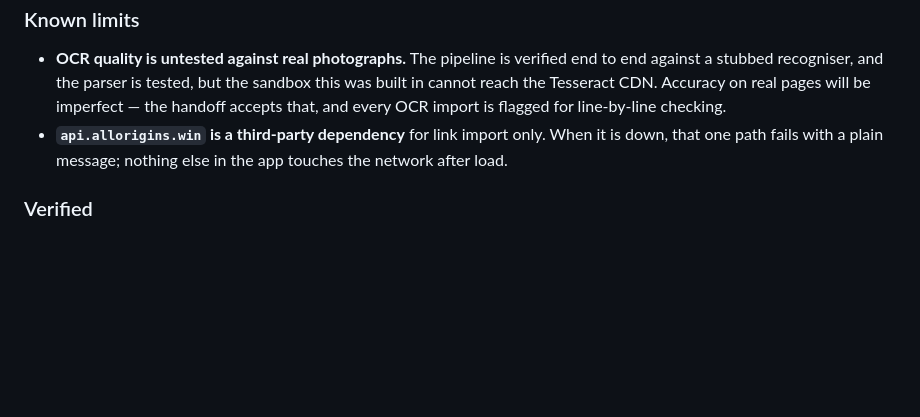
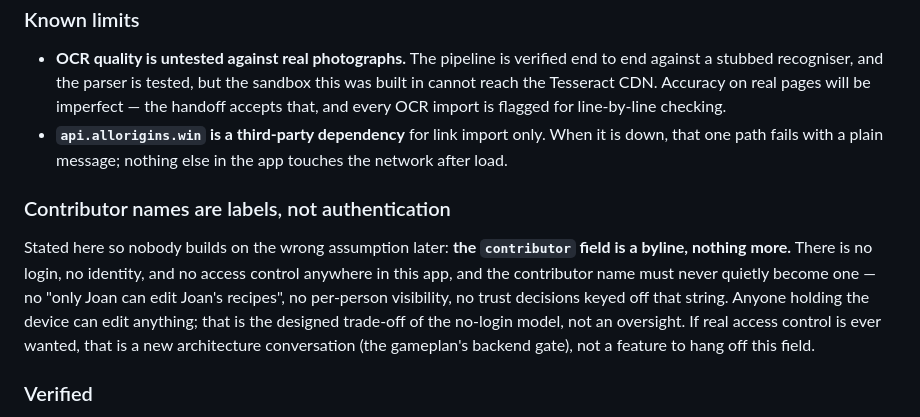
Before and after one commit to holyscotsman/Kitchen-Table, a Markdown page: CLAUDE.md, the part around the change. Drawn GitHub-style; blank space fills up the shorter version.

Commit message:
P01/014 — contributor names are bylines, not authentication
Written into CLAUDE.md's build-state so the assumption can never be built
on: there is no login and no access control anywhere in this app, and the
contributor field must never quietly become one. Anyone holding the device
can edit anything — that is the designed trade-off of the no-login model.
Real access control is the gameplan's backend gate, not a feature to hang
off a display string.

Co-Authored-By: Claude Opus 5 <noreply@anthropic.com>
Claude-Session: https://claude.ai/code/session_016pXteD2Uk2WHp6Regz39VT

```diff
--- a/CLAUDE.md
+++ b/CLAUDE.md
@@ -238,6 +238,18 @@ mode from.
   When it is down, that one path fails with a plain message; nothing else in
   the app touches the network after load.
 
+### Contributor names are labels, not authentication
+
+Stated here so nobody builds on the wrong assumption later: **the
+`contributor` field is a byline, nothing more.** There is no login, no
+identity, and no access control anywhere in this app, and the contributor
+name must never quietly become one — no "only Joan can edit Joan's recipes",
+no per-person visibility, no trust decisions keyed off that string. Anyone
+holding the device can edit anything; that is the designed trade-off of the
+no-login model, not an oversight. If real access control is ever wanted, that
+is a new architecture conversation (the gameplan's backend gate), not a
+feature to hang off this field.
+
 ### Verified
 
 81 functional checks in Chromium at iPhone and desktop widths, covering both
```
Also changed, not shown: GAMEPLAN.md (+2 -1 lines).
